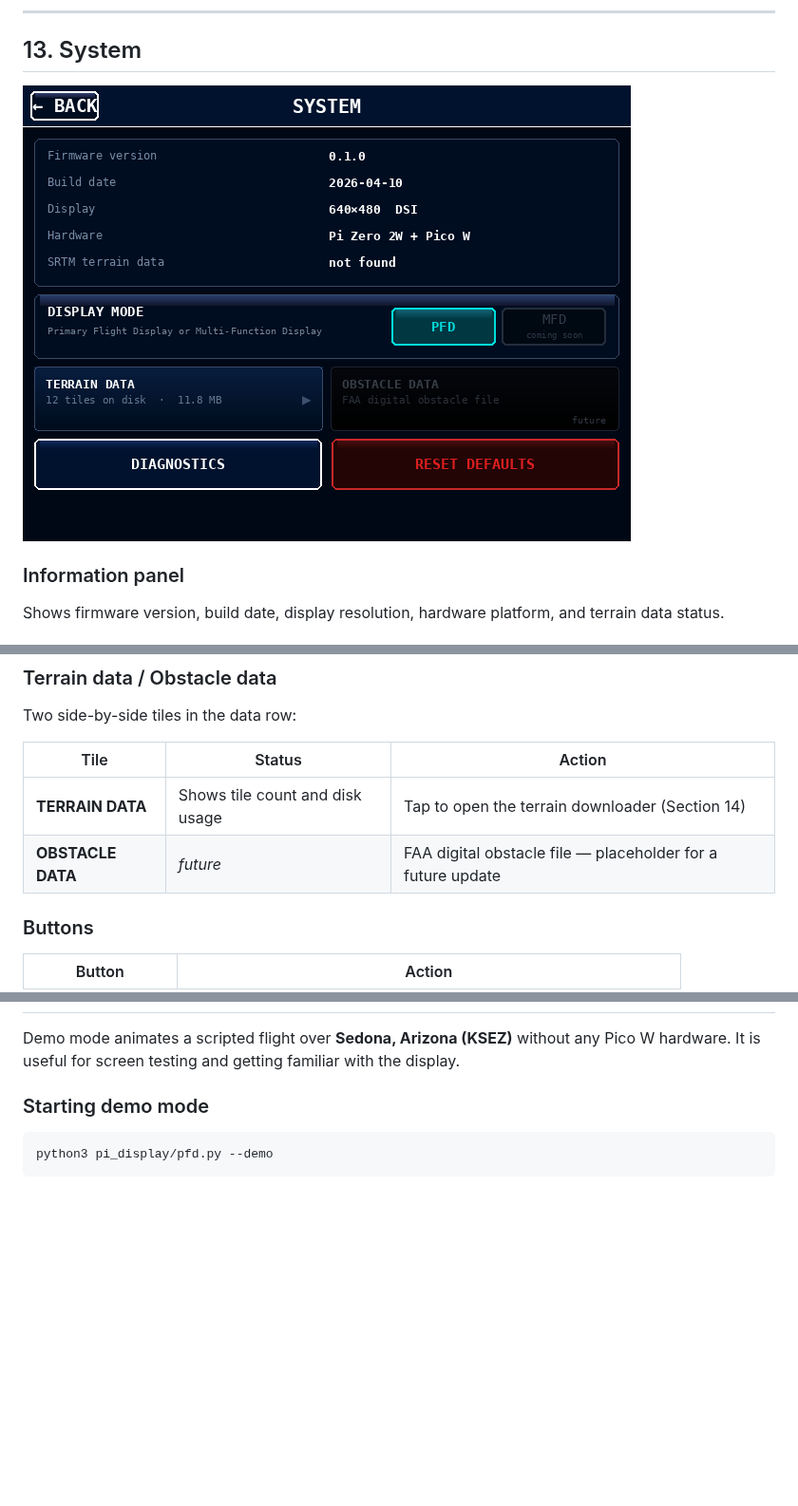
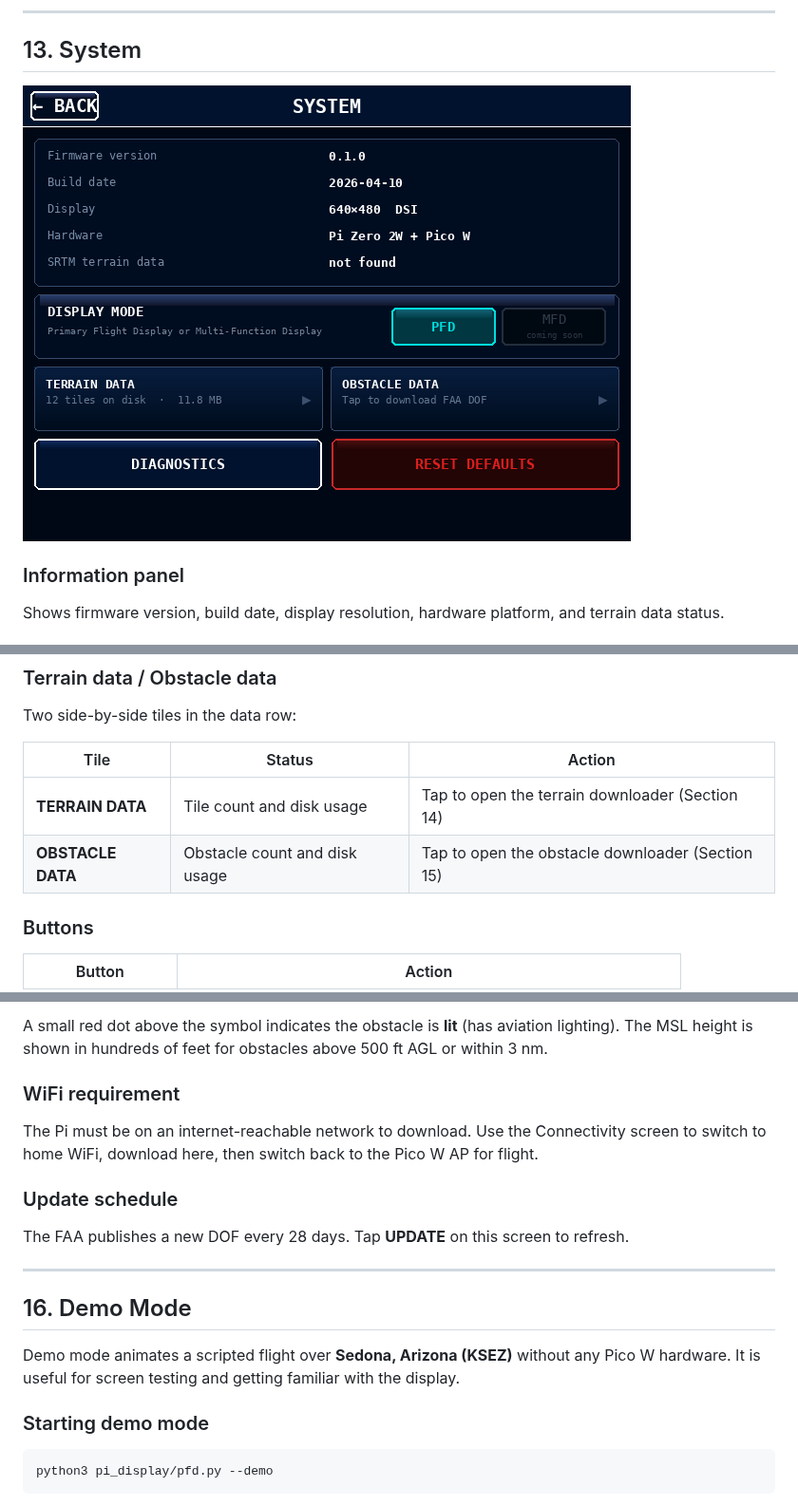
Before and after one commit to HBDrew/PFD-and-AHRS, a Markdown page: Docs/USER_MANUAL.md, 3 parts joined by grey strips. Shown at 95% size. Drawn GitHub-style; pictures changed too: tools/preview_setup_system.png; blank space fills up the shorter version.

```diff
--- a/Docs/USER_MANUAL.md
+++ b/Docs/USER_MANUAL.md
@@ -359,8 +360,8 @@ Two side-by-side tiles in the data row:
 
 | Tile | Status | Action |
 |------|--------|--------|
-| **TERRAIN DATA** | Shows tile count and disk usage | Tap to open the terrain downloader (Section 14) |
-| **OBSTACLE DATA** | *future* | FAA digital obstacle file — placeholder for a future update |
+| **TERRAIN DATA** | Tile count and disk usage | Tap to open the terrain downloader (Section 14) |
+| **OBSTACLE DATA** | Obstacle count and disk usage | Tap to open the obstacle downloader (Section 15) |
 
 ### Buttons
 
@@ -417,3 +451,16 @@ The Pi must be connected to an internet-reachable network (not the Pico W AP) to
+A small red dot above the symbol indicates the obstacle is **lit** (has aviation lighting).  The MSL height is shown in hundreds of feet for obstacles above 500 ft AGL or within 3 nm.
+
+### WiFi requirement
+
+The Pi must be on an internet-reachable network to download.  Use the Connectivity screen to switch to home WiFi, download here, then switch back to the Pico W AP for flight.
+
+### Update schedule
+
+The FAA publishes a new DOF every 28 days.  Tap **UPDATE** on this screen to refresh.
+
+---
+
+## 16. Demo Mode
 
 Demo mode animates a scripted flight over **Sedona, Arizona (KSEZ)** without any Pico W hardware.  It is useful for screen testing and getting familiar with the display.
 
```
Also changed, not shown: other parts of Docs/USER_MANUAL.md (+36 -2 lines), tools/preview_obstacle_downloading.png (added), tools/preview_obstacle_idle.png (added), tools/preview_obstacle_loaded.png (added), 5 other files.
